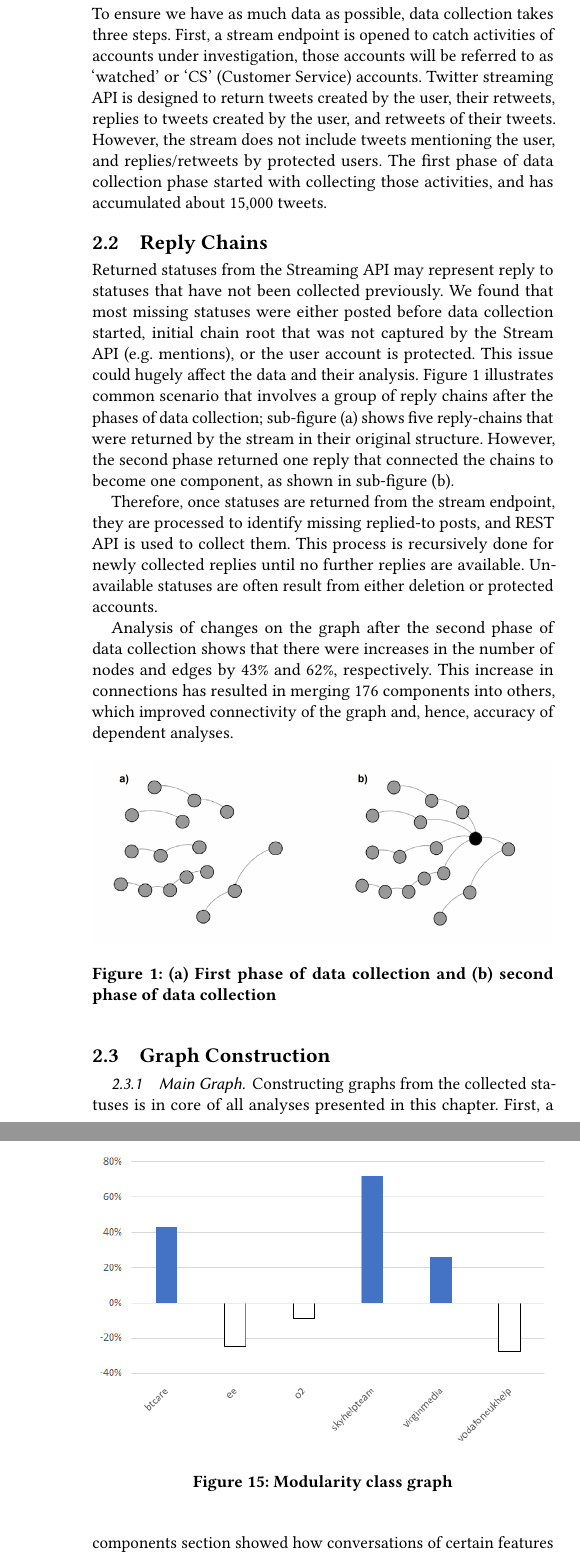
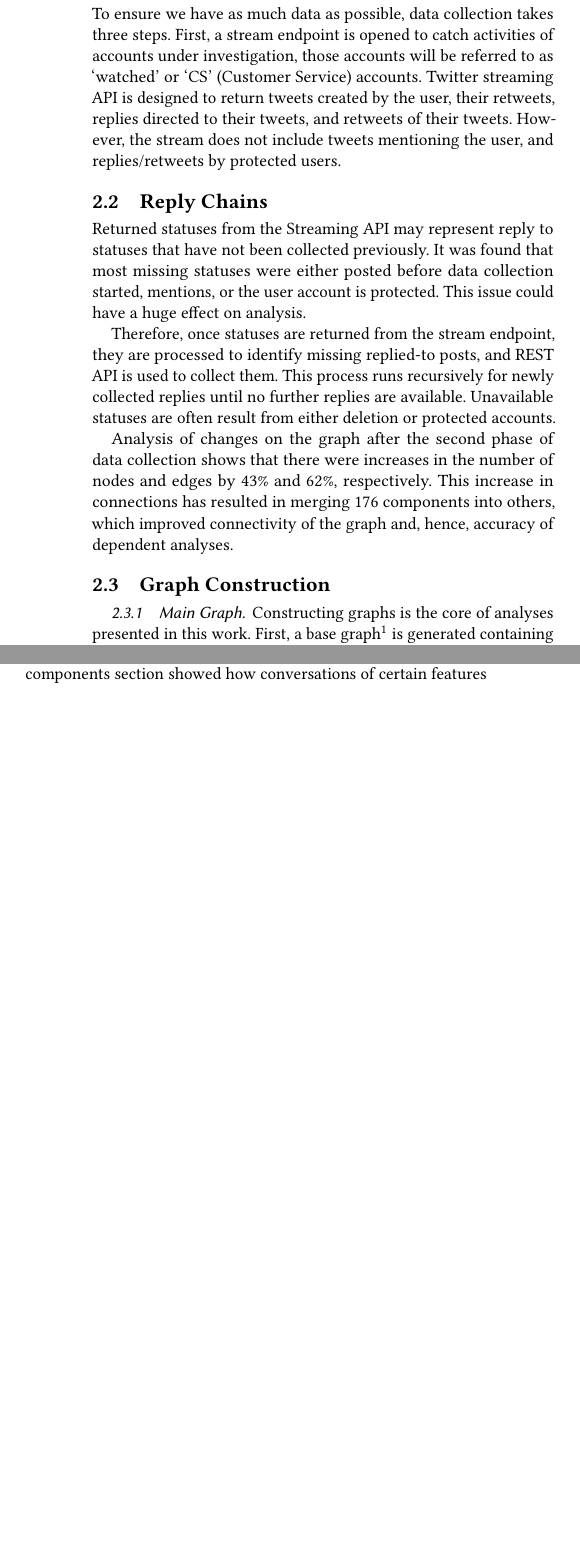
Before and after one commit to tomcrick/SSEI2018, a LaTeX paper (ssei2018.tex): two parts of the columns of pages 2 and 8 of 8 before the commit and two parts of the columns of pages 2 and 7 of 8 after it, joined at a grey line, cut so that both start at the same text, the shorter picture padded with empty space. Compiled offline with pdfLaTeX.

Commit message:
fig2 removed

```diff
--- a/ssei2018.tex
+++ b/ssei2018.tex
@@ -195,30 +195,21 @@ three steps. First, a stream endpoint is opened to catch activities of
 accounts under investigation, those accounts will be referred to as
 `watched' or `CS' (Customer Service) accounts. Twitter streaming API
 is designed to return tweets created by the user, their retweets,
-replies to tweets created by the user, and retweets of their
+replies directed to their tweets, and retweets of their
 tweets. However, the stream does not include tweets mentioning the
-user, and replies/retweets by protected users. The first phase of data
-collection phase started with collecting those activities, and has
-accumulated about 15,000 tweets.
+user, and replies/retweets by protected users.
 
 \subsection{Reply Chains}
 
 Returned statuses from the Streaming API may represent reply to
-statuses that have not been collected previously. We found that most
-missing statuses were either posted before data collection started,
-initial chain root that was not captured by the Stream API
-(e.g. mentions), or the user account is protected. This issue could
-hugely affect the data and their
-analysis. Figure~\ref{fig:datacollectionphases} illustrates common
-scenario that involves a group of reply chains after the phases of
-data collection; sub-figure (a) shows five reply-chains that were
-returned by the stream in their original structure. However, the
-second phase returned one reply that connected the chains to become
-one component, as shown in sub-figure (b).
+statuses that have not been collected previously. It was found that most
+missing statuses were either posted before data collection started, mentions,
+or the user account is protected. This issue could have a huge effect on
+analysis.
 
 Therefore, once statuses are returned from the stream endpoint, they
 are processed to identify missing replied-to posts, and REST API is
-used to collect them. This process is recursively done for newly
+used to collect them. This process runs recursively for newly
 collected replies until no further replies are available. Unavailable
 statuses are often result from either deletion or protected accounts.
 
@@ -228,19 +219,21 @@ edges by 43\% and 62\%, respectively. This increase in connections has
 resulted in merging 176 components into others, which improved
 connectivity of the graph and, hence, accuracy of dependent analyses.
 
-\begin{figure}[htb]
-\centering
-\includegraphics[width=\columnwidth]{images/datacollectionphases.png}
-\caption{(a) First phase of data collection and (b) second phase of data
-collection}
-\label{fig:datacollectionphases}
-\end{figure}
+% \begin{figure}[htb]
+% \centering
+% \includegraphics[width=\columnwidth]{images/datacollectionphases.png}
+% \caption{(a) First phase of data collection and (b) second phase of data
+% collection}
+% \label{fig:datacollectionphases}
+% \end{figure}
 
 
 \subsection{Graph Construction}
 
 \subsubsection{Main Graph}
 
-Constructing graphs from the collected statuses is in core of all
-analyses presented in this chapter. First, a base graph\footnote{The
-terms `main graph' and `base graph' are used interchangeably.} is
+Constructing graphs is the core of analyses presented in this work.
+First, a base graph\footnote{The terms `main graph' and `base graph' are
+used interchangeably.} is generated containing all replies and the needed data.
+Nodes represent post ids, while edges indicate replying direction. Other
+information of statuses are added as attributes to nodes. The information used in
```
Also changed, not shown: ssei2018.tex (15 more changed lines).
